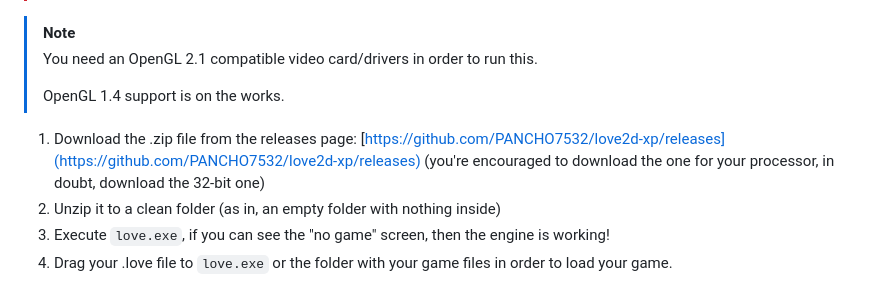
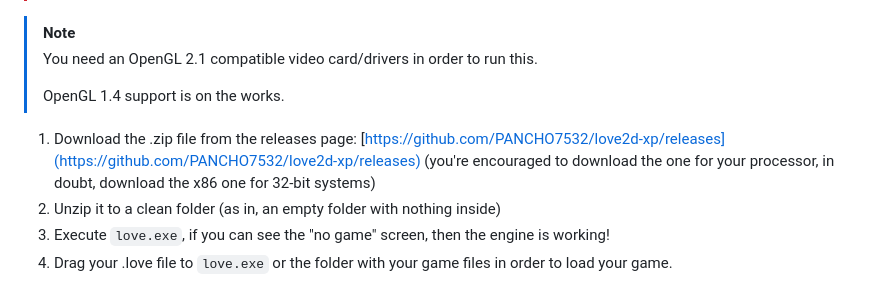
Before and after one commit to PANCHO7532/love2d-xp, a Markdown page: readme.md, the part around the change. Drawn GitHub-style.

Commit message:
Specify some more info on readme.md (2)

```diff
--- a/readme.md
+++ b/readme.md
@@ -24,7 +24,7 @@ Because it's fun to see if it's possible
 >
 > OpenGL 1.4 support is on the works.
 
-1) Download the .zip file from the releases page: [https://github.com/PANCHO7532/love2d-xp/releases](https://github.com/PANCHO7532/love2d-xp/releases) (you're encouraged to download the one for your processor, in doubt, download the 32-bit one)
+1) Download the .zip file from the releases page: [https://github.com/PANCHO7532/love2d-xp/releases](https://github.com/PANCHO7532/love2d-xp/releases) (you're encouraged to download the one for your processor, in doubt, download the x86 one for 32-bit systems)
 2) Unzip it to a clean folder (as in, an empty folder with nothing inside)
 3) Execute `love.exe`, if you can see the "no game" screen, then the engine is working!
 4) Drag your .love file to `love.exe` or the folder with your game files in order to load your game.
```
